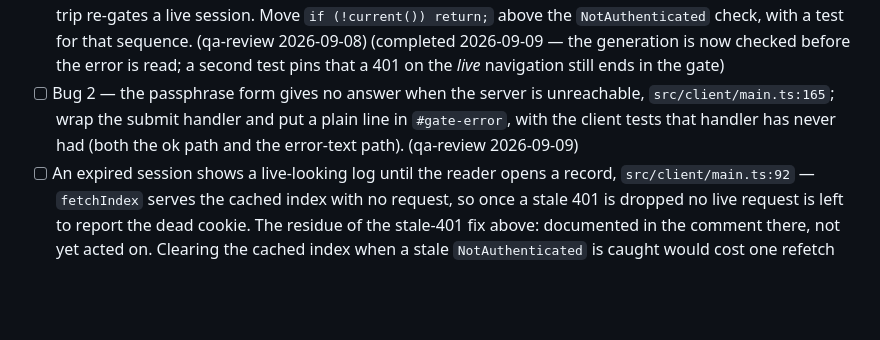
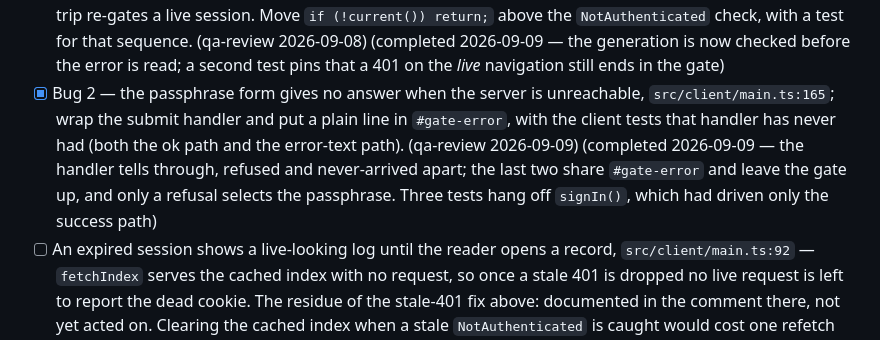
Before and after one commit to PhilipLudington/Ratify, a Markdown page: PLAN.md, the part around the change. GitHub-like rendering; blank space fills up the shorter version.

Commit message:
The queue line for Bug 2 is closed
Co-Authored-By: Claude Opus 5 (1M context) <noreply@anthropic.com>
Claude-Session: https://claude.ai/code/session_01MS2cDQ81y7GFsmTMK8KZUE

```diff
--- a/PLAN.md
+++ b/PLAN.md
@@ -106,10 +106,13 @@ Found issues, worked between PRs and ahead of phase work.
       that sequence. (qa-review 2026-09-08) (completed 2026-09-09 — the generation is
       now checked before the error is read; a second test pins that a 401 on the *live*
       navigation still ends in the gate)
-- [ ] Bug 2 — the passphrase form gives no answer when the server is unreachable,
+- [x] Bug 2 — the passphrase form gives no answer when the server is unreachable,
       `src/client/main.ts:165`; wrap the submit handler and put a plain line in
       `#gate-error`, with the client tests that handler has never had (both the ok
-      path and the error-text path). (qa-review 2026-09-09)
+      path and the error-text path). (qa-review 2026-09-09) (completed 2026-09-09 —
+      the handler tells through, refused and never-arrived apart; the last two share
+      `#gate-error` and leave the gate up, and only a refusal selects the passphrase.
+      Three tests hang off `signIn()`, which had driven only the success path)
 - [ ] An expired session shows a live-looking log until the reader opens a record,
       `src/client/main.ts:92` — `fetchIndex` serves the cached index with no request, so
       once a stale 401 is dropped no live request is left to report the dead cookie. The
```
